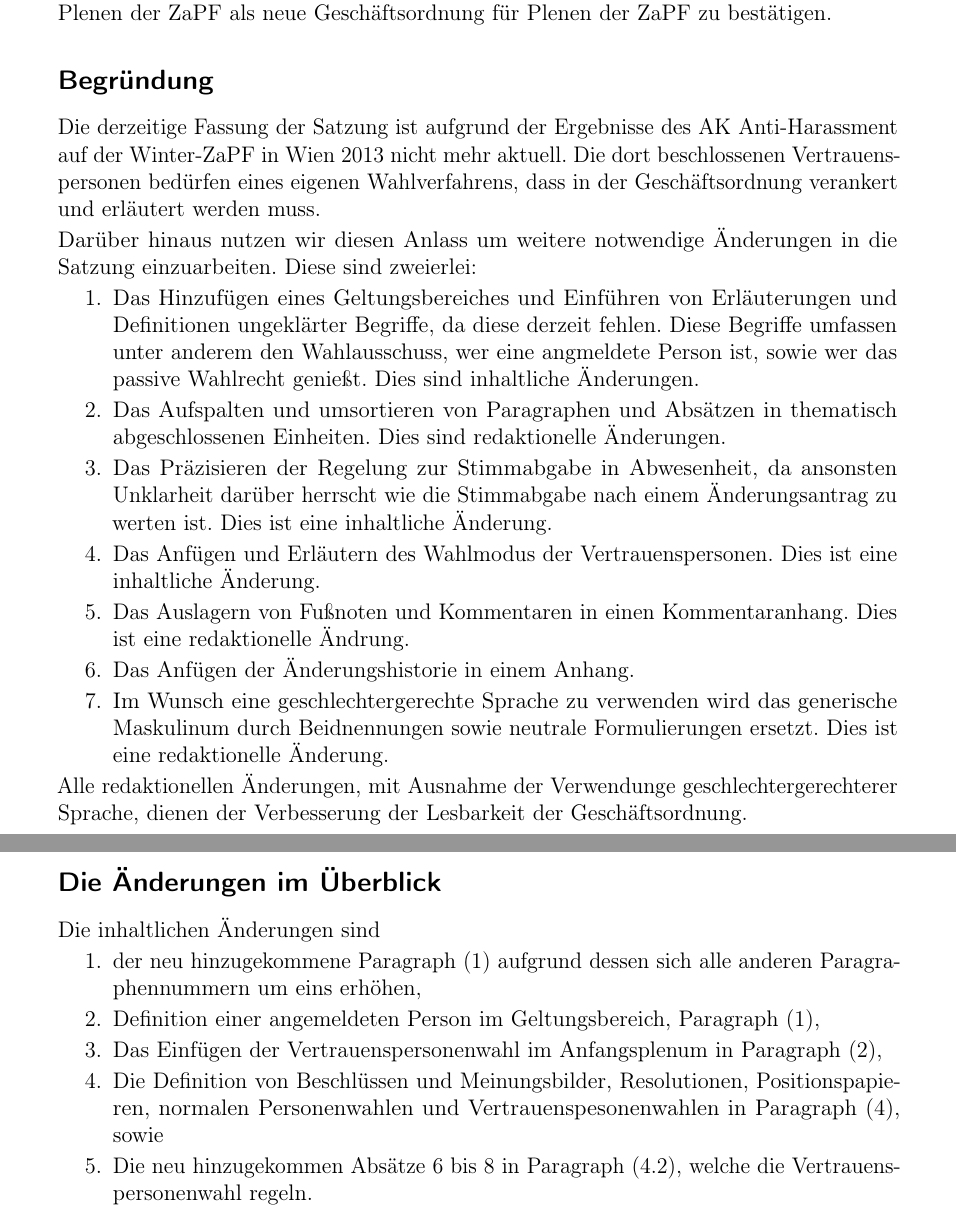
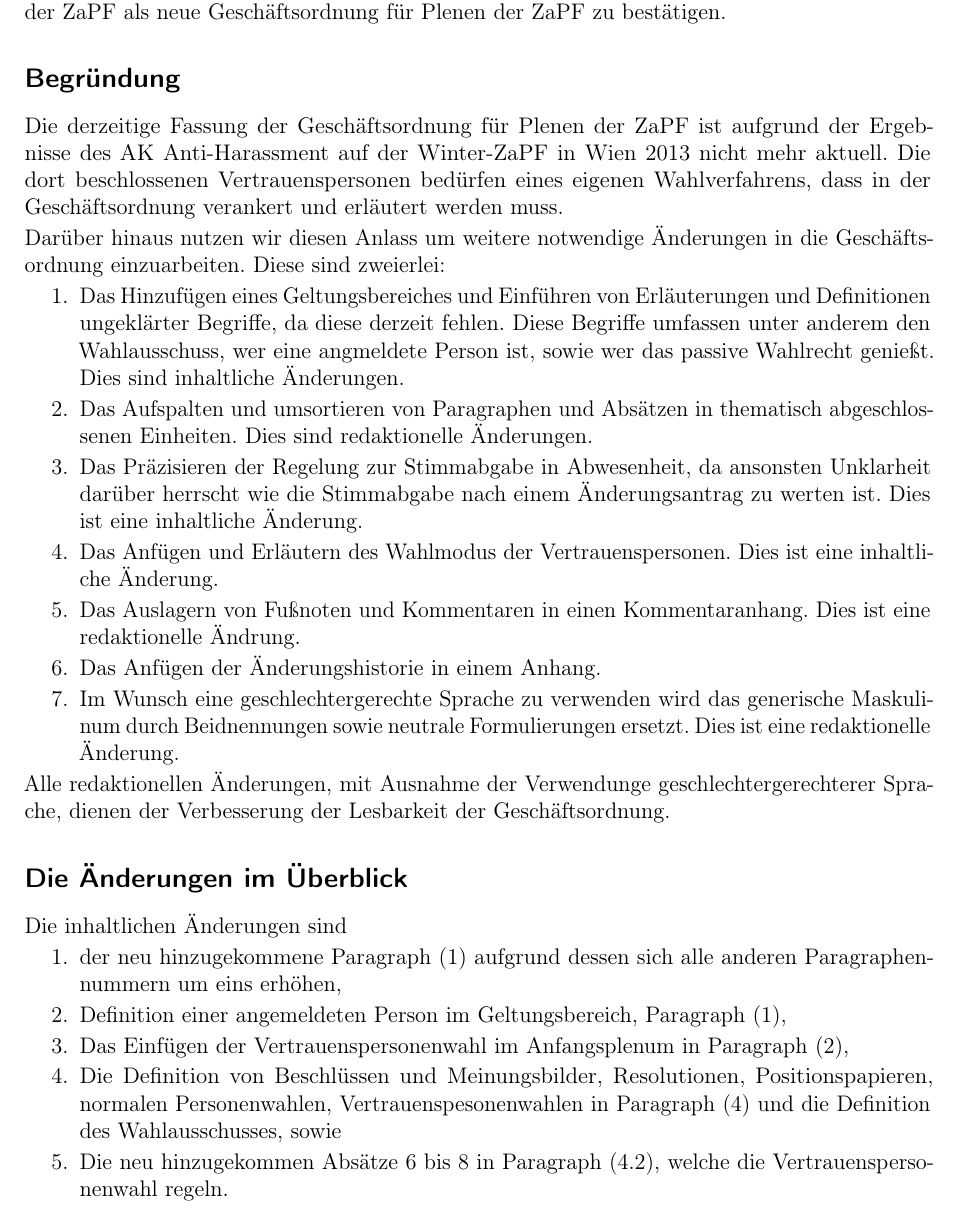
Before and after one commit to scattenlaeufer/ZaPF_Resos, a LaTeX document (sose14/Antrag_GOaenderung/Antrag_GOaenderung.tex): two parts of pages 1 and 2 of 2 before the commit and part of the page after it, the two joined at a grey line, cut so that both start at the same text. Compiled offline with pdfLaTeX.

Commit message:
Einige kleinere Fehler und die Formatierung für DIN-A4 verbessert

```diff
--- a/sose14/Antrag_GOaenderung/Antrag_GOaenderung.tex
+++ b/sose14/Antrag_GOaenderung/Antrag_GOaenderung.tex
@@ -19,6 +19,9 @@
 \setlength{\parindent}{0pt}
 \setlength{\parskip}{2pt}
 
+% Formatierung auf A4 anpassen
+\usepackage{geometry}
+\geometry{paper=a4paper,left=20mm,right=20mm,top=10mm,bottom=10mm}
 
 \begin{document}
 
@@ -33,11 +36,11 @@
 
 \subsection*{Begründung}
 
-Die derzeitige Fassung der Satzung ist aufgrund der Ergebnisse des AK Anti-Harassment auf der Winter-ZaPF in Wien
+Die derzeitige Fassung der Geschäftsordnung für Plenen der ZaPF ist aufgrund der Ergebnisse des AK Anti-Harassment auf der Winter-ZaPF in Wien
 2013 nicht mehr aktuell. Die dort beschlossenen Vertrauenspersonen bedürfen eines eigenen Wahlverfahrens, dass
 in der Geschäftsordnung verankert und erläutert werden muss.
 
-Darüber hinaus nutzen wir diesen Anlass um weitere notwendige Änderungen in die Satzung einzuarbeiten. Diese sind
+Darüber hinaus nutzen wir diesen Anlass um weitere notwendige Änderungen in die Geschäftsordnung einzuarbeiten. Diese sind
 zweierlei:
 \begin{enumerate}
 \item Das Hinzufügen eines Geltungsbereiches und Einführen von Erläuterungen und Definitionen ungeklärter Begriffe, da
@@ -67,7 +70,7 @@
 \item Definition einer angemeldeten Person im Geltungsbereich, Paragraph (1),
 \item Das Einfügen der Vertrauenspersonenwahl im Anfangsplenum in Paragraph (2),
 \item Die Definition von Beschlüssen und Meinungsbilder, Resolutionen, Positionspapieren,
-      normalen Personenwahlen und Vertrauenspesonenwahlen in Paragraph (4), sowie
+      normalen Personenwahlen, Vertrauenspesonenwahlen in Paragraph (4) und die Definition des Wahlausschusses, sowie
 \item Die neu hinzugekommen Absätze 6 bis 8 in Paragraph (4.2), welche die Vertrauenspersonenwahl
       regeln.
 \end{enumerate}
```
Also changed, not shown: sose14/Antrag_GOaenderung/Antrag_GOaenderung.pdf.
